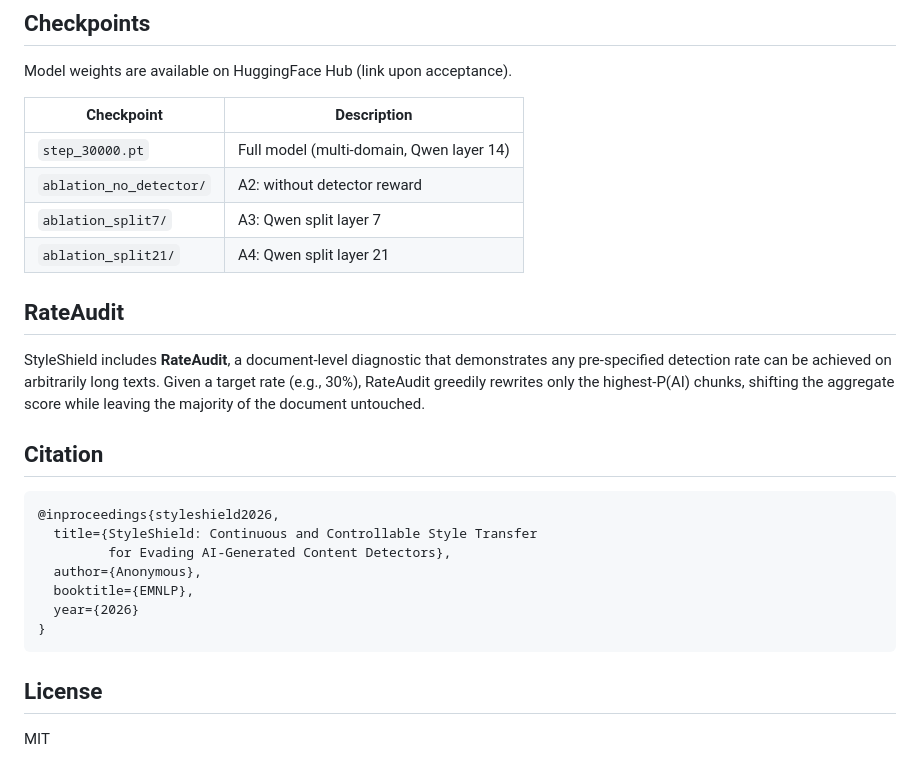
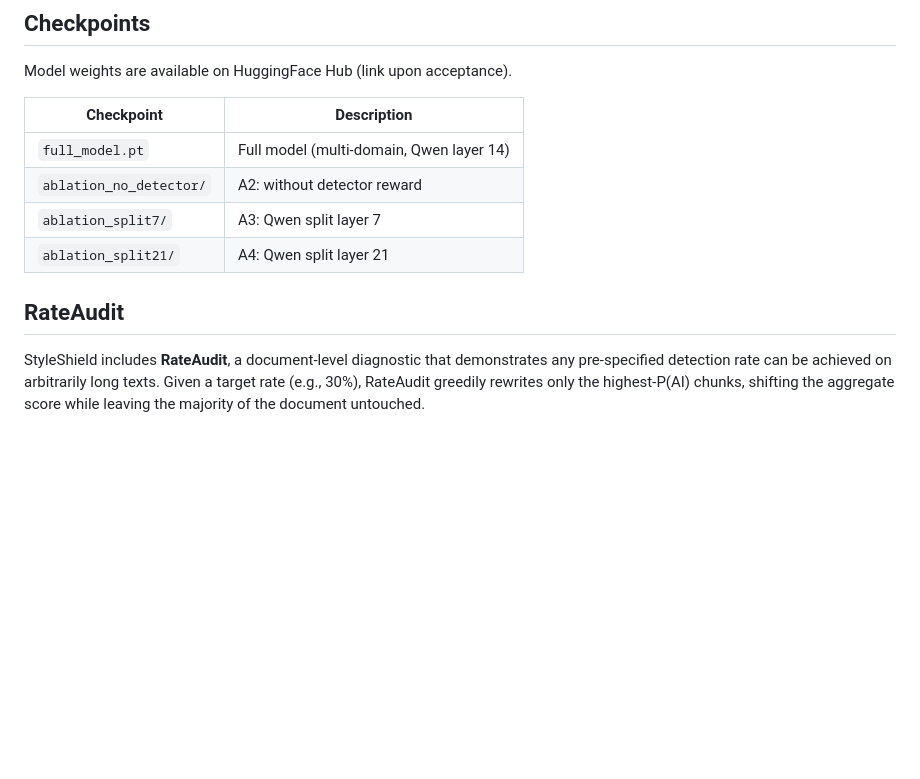
Before and after one commit to Ethan-Zheng136/StyleShield, a Markdown page: README.md, the part around one of its changes. Rendered like a GitHub page; blank space fills up the shorter version.

````diff
--- a/README.md
+++ b/README.md
@@ -71,7 +75,7 @@ Model weights are available on HuggingFace Hub (link upon acceptance).
 
 | Checkpoint | Description |
 |---|---|
-| `step_30000.pt` | Full model (multi-domain, Qwen layer 14) |
+| `full_model.pt` | Full model (multi-domain, Qwen layer 14) |
 | `ablation_no_detector/` | A2: without detector reward |
 | `ablation_split7/` | A3: Qwen split layer 7 |
 | `ablation_split21/` | A4: Qwen split layer 21 |
@@ -79,19 +83,3 @@ Model weights are available on HuggingFace Hub (link upon acceptance).
 ## RateAudit
 
 StyleShield includes **RateAudit**, a document-level diagnostic that demonstrates any pre-specified detection rate can be achieved on arbitrarily long texts. Given a target rate (e.g., 30%), RateAudit greedily rewrites only the highest-P(AI) chunks, shifting the aggregate score while leaving the majority of the document untouched.
-
-## Citation
-
-```bibtex
-@inproceedings{styleshield2026,
-  title={StyleShield: Continuous and Controllable Style Transfer
-         for Evading AI-Generated Content Detectors},
-  author={Anonymous},
-  booktitle={EMNLP},
-  year={2026}
-}
-```
-
-## License
-
-MIT
````
Also changed, not shown: other parts of README.md (+4 -0 lines).
